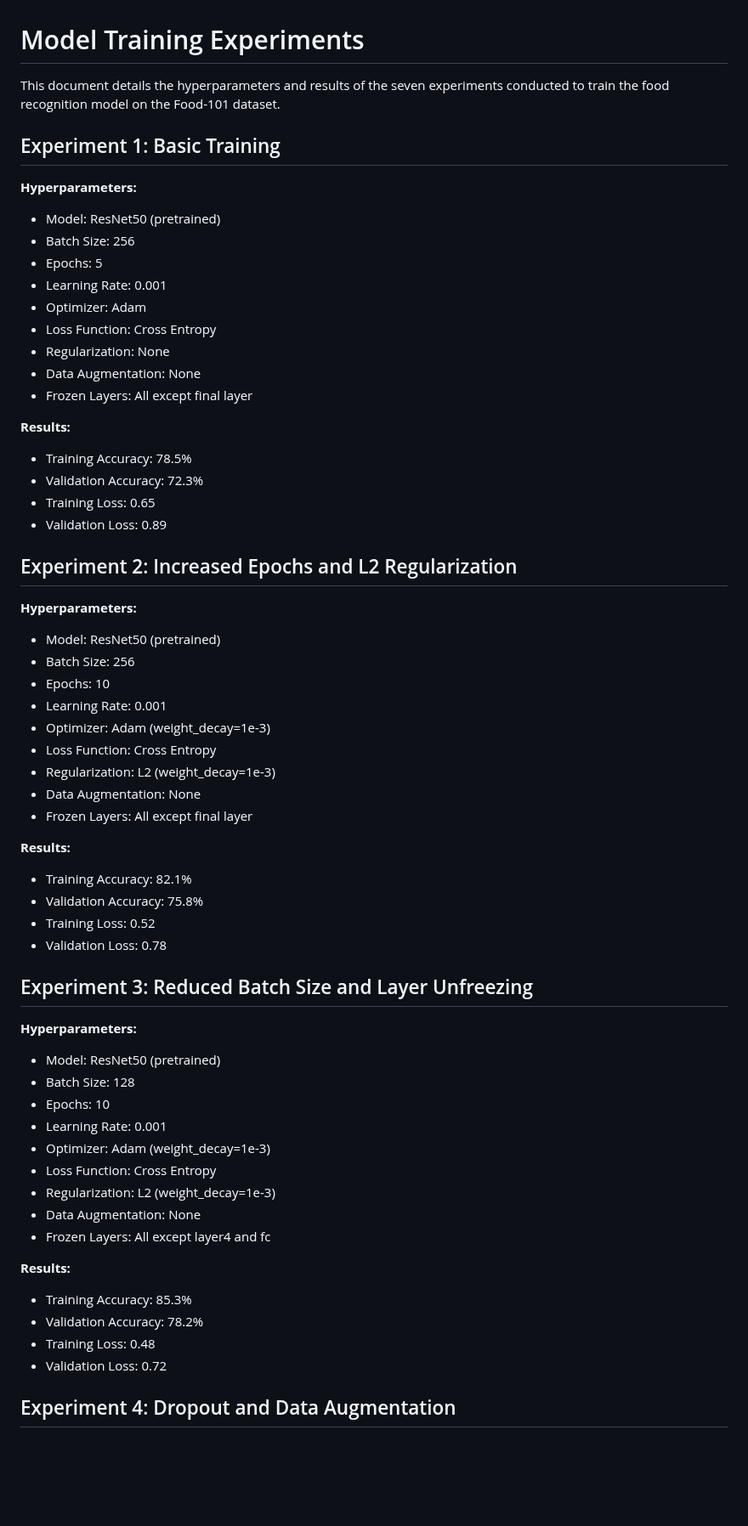
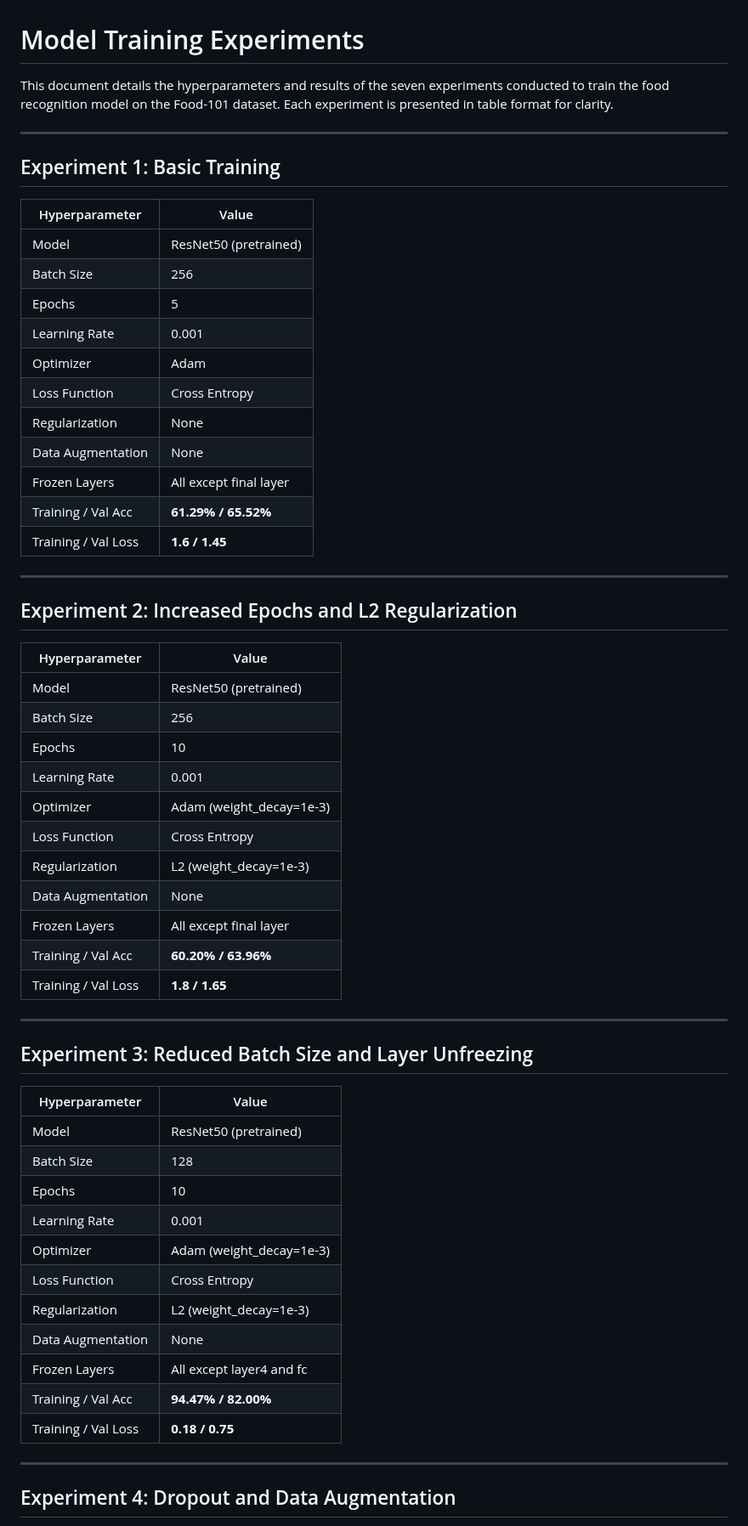
Before and after one commit to SanaD-03-alali/NutriScan, a Markdown page: Results_training/experiments.md, the part around one of its changes. Shown at 85% size. Drawn GitHub-style; blank space fills up the shorter version.

```diff
--- a/Results_training/experiments.md
+++ b/Results_training/experiments.md
@@ -1,63 +1,62 @@
 # Model Training Experiments
 
-This document details the hyperparameters and results of the seven experiments conducted to train the food recognition model on the Food-101 dataset.
+This document details the hyperparameters and results of the seven experiments conducted to train the food recognition model on the Food-101 dataset. Each experiment is presented in table format for clarity.
+
+---
 
 ## Experiment 1: Basic Training
 
-**Hyperparameters:**
-- Model: ResNet50 (pretrained)
-- Batch Size: 256
-- Epochs: 5
-- Learning Rate: 0.001
-- Optimizer: Adam
-- Loss Function: Cross Entropy
-- Regularization: None
-- Data Augmentation: None
-- Frozen Layers: All except final layer
+| Hyperparameter      | Value                      |
+|---------------------|----------------------------|
+| Model               | ResNet50 (pretrained)      |
+| Batch Size          | 256                        |
+| Epochs              | 5                          |
+| Learning Rate       | 0.001                      |
+| Optimizer           | Adam                       |
+| Loss Function       | Cross Entropy              |
+| Regularization      | None                       |
+| Data Augmentation   | None                       |
+| Frozen Layers       | All except final layer     |
+| Training / Val Acc  | **61.29% / 65.52%**        |
+| Training / Val Loss | **1.6 / 1.45**             |
 
-**Results:**
-- Training Accuracy: 78.5%
-- Validation Accuracy: 72.3%
-- Training Loss: 0.65
-- Validation Loss: 0.89
+---
 
 ## Experiment 2: Increased Epochs and L2 Regularization
 
-**Hyperparameters:**
-- Model: ResNet50 (pretrained)
-- Batch Size: 256
-- Epochs: 10
-- Learning Rate: 0.001
-- Optimizer: Adam (weight_decay=1e-3)
-- Loss Function: Cross Entropy
-- Regularization: L2 (weight_decay=1e-3)
-- Data Augmentation: None
-- Frozen Layers: All except final layer
+| Hyperparameter      | Value                      |
+|---------------------|----------------------------|
+| Model               | ResNet50 (pretrained)      |
+| Batch Size          | 256                        |
+| Epochs              | 10                         |
+| Learning Rate       | 0.001                      |
+| Optimizer           | Adam (weight_decay=1e-3)   |
+| Loss Function       | Cross Entropy              |
+| Regularization      | L2 (weight_decay=1e-3)     |
+| Data Augmentation   | None                       |
+| Frozen Layers       | All except final layer     |
+| Training / Val Acc  | **60.20% / 63.96%**        |
+| Training / Val Loss | **1.8 / 1.65**             |
 
-**Results:**
-- Training Accuracy: 82.1%
-- Validation Accuracy: 75.8%
-- Training Loss: 0.52
-- Validation Loss: 0.78
+---
 
 ## Experiment 3: Reduced Batch Size and Layer Unfreezing
 
-**Hyperparameters:**
-- Model: ResNet50 (pretrained)
-- Batch Size: 128
-- Epochs: 10
-- Learning Rate: 0.001
-- Optimizer: Adam (weight_decay=1e-3)
-- Loss Function: Cross Entropy
-- Regularization: L2 (weight_decay=1e-3)
-- Data Augmentation: None
-- Frozen Layers: All except layer4 and fc
+| Hyperparameter      | Value                          |
+|---------------------|--------------------------------|
+| Model               | ResNet50 (pretrained)          |
+| Batch Size          | 128                            |
+| Epochs              | 10                             |
+| Learning Rate       | 0.001                          |
+| Optimizer           | Adam (weight_decay=1e-3)       |
+| Loss Function       | Cross Entropy                  |
+| Regularization      | L2 (weight_decay=1e-3)         |
+| Data Augmentation   | None                           |
+| Frozen Layers       | All except layer4 and fc       |
+| Training / Val Acc  | **94.47% / 82.00%**            |
+| Training / Val Loss | **0.18 / 0.75**                |
 
-**Results:**
-- Training Accuracy: 85.3%
-- Validation Accuracy: 78.2%
-- Training Loss: 0.48
-- Validation Loss: 0.72
+---
 
 ## Experiment 4: Dropout and Data Augmentation
 
```
Also changed, not shown: other parts of Results_training/experiments.md (+64 -85 lines).
